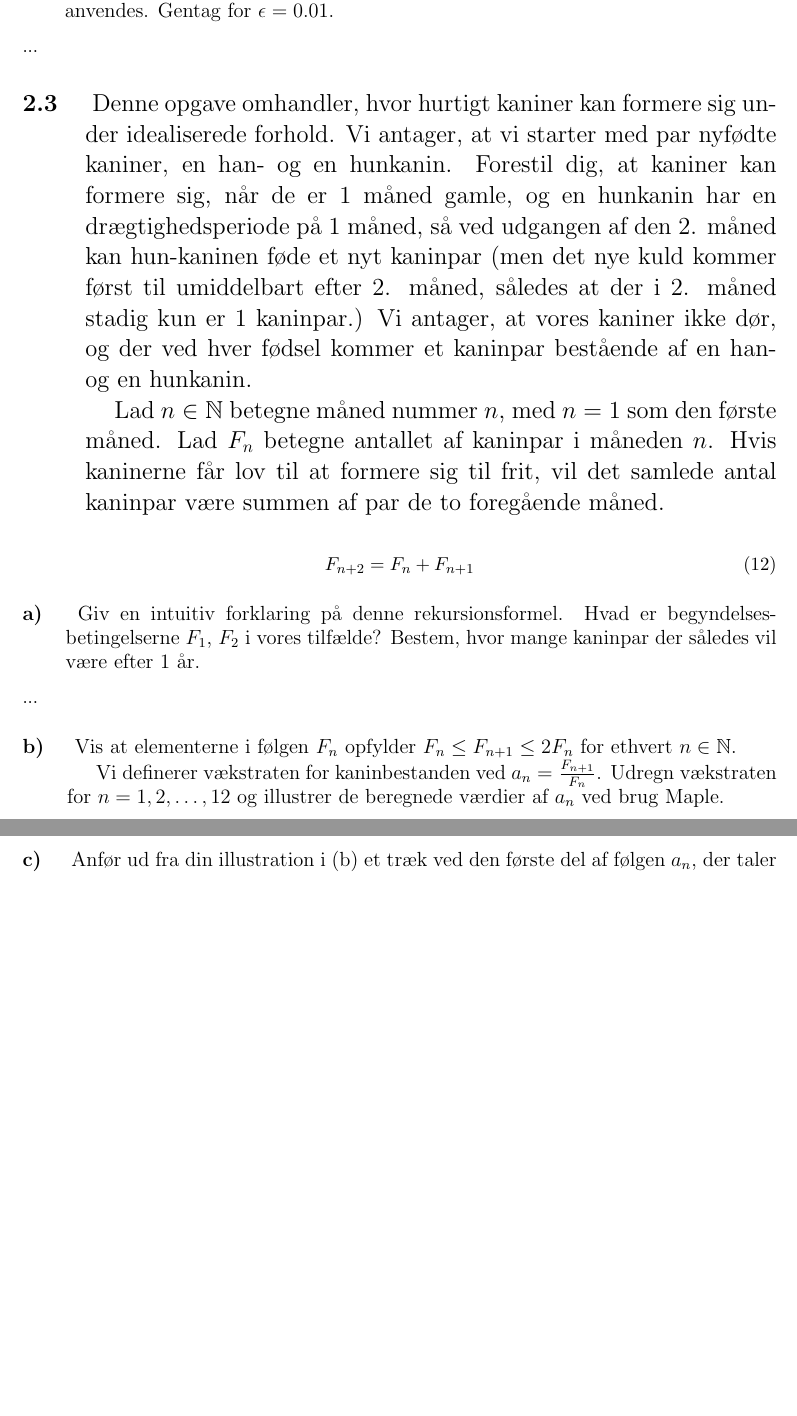
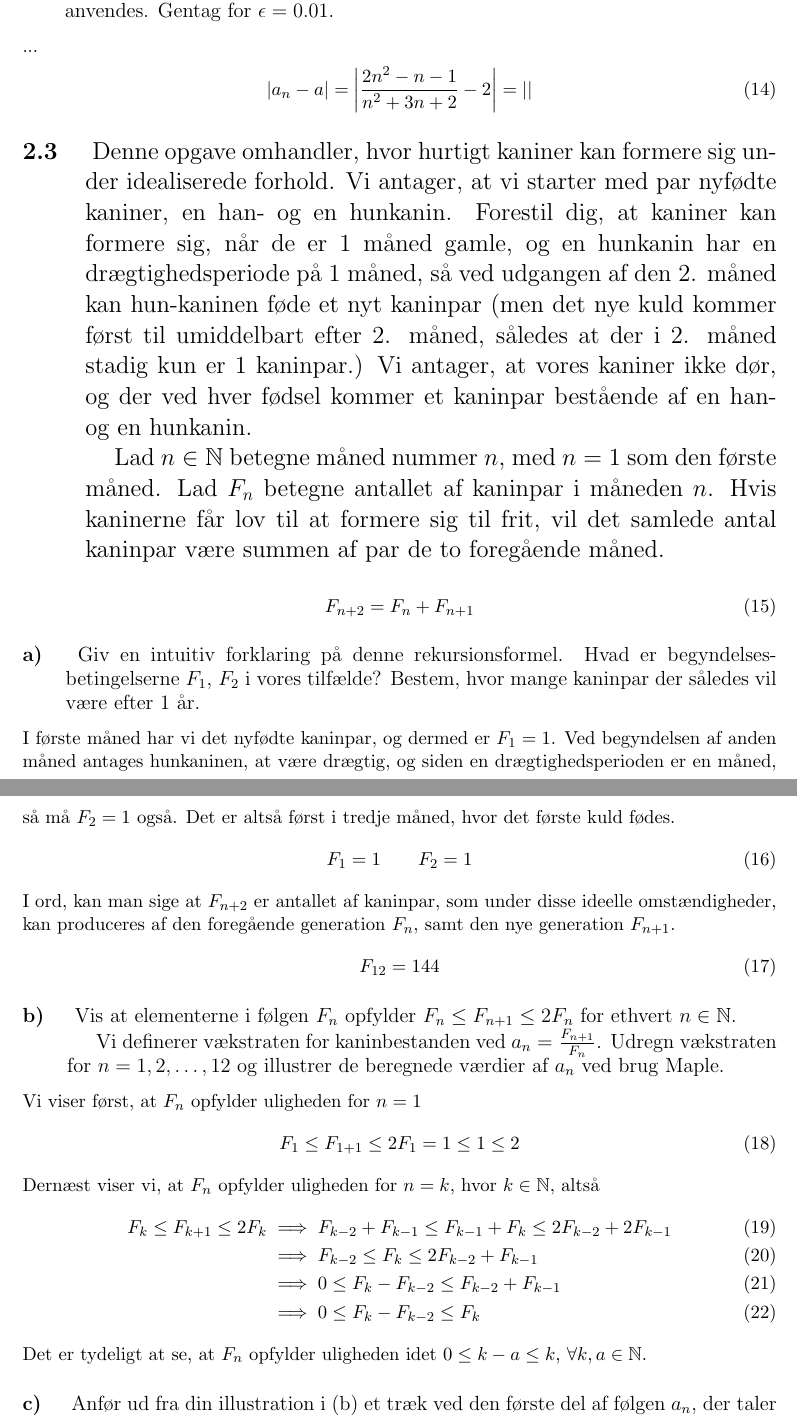
Before and after one commit to CasperBHansen/MatIntroNat, a LaTeX problem sheet (assignments/P1/p1.tex): two parts of pages 3 and 4 of 4, joined at a grey line, cut so that both start at the same text, the shorter picture padded with empty space. Compiled offline with pdfLaTeX.

Commit message:
Pushed for figures

```diff
--- a/assignments/P1/p1.tex
+++ b/assignments/P1/p1.tex
@@ -16,6 +16,7 @@
 \newcommand{\modulus}[1]{\lvert#1\rvert}
 \newcommand{\conjugate}[1]{\bar{#1}}
 \newcommand{\degree}{^{\circ}}
+\newcommand{\limit}[2]{\lim_{#1 \rightarrow #2}}
 
 \DeclareMathOperator{\re}{Re}
 \DeclareMathOperator{\im}{Im}
@@ -127,6 +169,10 @@ $V_f = [-0.5,2[$.
     af $N$, men du skal argumentere for, at den faktisk kan anvendes. Gentag
     for $\epsilon = 0.01$.}
 ...
+\begin{align}
+    |a_n - a| &= \left| \frac{2n^2 - n - 1}{n^2 + 3n + 2} - 2 \right|
+               = \left|  \right|
+\end{align}
 
 
 % 2.3(iv)
@@ -159,7 +205,21 @@ $V_f = [-0.5,2[$.
     begyndelsesbetingelserne $F_1$, $F_2$ i vores tilfælde? Bestem, hvor
     mange kaninpar der således vil være efter 1 år.
 }
-...
+I første måned har vi det nyfødte kaninpar, og dermed er $F_1 = 1$. Ved
+begyndelsen af anden måned antages hunkaninen, at være drægtig, og siden en
+drægtighedsperioden er en måned, så må $F_2 = 1$ også. Det er altså først i
+tredje måned, hvor det første kuld fødes.
+\begin{align}
+    F_1 = 1
+    \qquad
+    F_2 = 1
+\end{align}
+I ord, kan man sige at $F_{n+2}$ er antallet af kaninpar, som under disse
+ideelle omstændigheder, kan produceres af den foregående generation $F_n$,
+samt den nye generation $F_{n+1}$.
+\begin{align}
+    F_{12} = 144
+\end{align}
 
 \subsection
 {
@@ -171,7 +231,25 @@ $V_f = [-0.5,2[$.
     \frac{F_{n+1}}{F_n}$. Udregn vækstraten for $n = 1, 2, \dots, 12$ og
     illustrer de beregnede værdier af $a_n$ ved brug Maple.
 }
-...
+Vi viser først, at $F_n$ opfylder uligheden for $n=1$
+\begin{align}
+    F_1 \leq F_{1+1} \leq 2F_1 &= 1 \leq 1 \leq 2
+\end{align}
+Dernæst viser vi, at $F_n$ opfylder uligheden for $n=k$, hvor $k \in
+\mathbb{N}$, altså
+\begin{align}
+    F_k \leq F_{k+1} \leq 2F_k
+    &\implies
+    F_{k-2} + F_{k-1} \leq F_{k-1} + F_{k} \leq 2F_{k-2} + 2F_{k-1} \\
+    &\implies
+    F_{k-2} \leq F_{k} \leq 2F_{k-2} + F_{k-1} \\
+    &\implies
+    0 \leq F_{k} - F_{k-2} \leq F_{k-2} + F_{k-1} \\
+    &\implies
+    0 \leq F_{k} - F_{k-2} \leq F_{k}
+\end{align}
+Det er tydeligt at se, at $F_n$ opfylder uligheden idet $0 \leq k - a \leq k$,
+$\forall k, a \in \mathbb{N}$.
 
 \subsection
 {
```
Also changed, not shown: assignments/P1/p1.tex (59 more changed lines).
